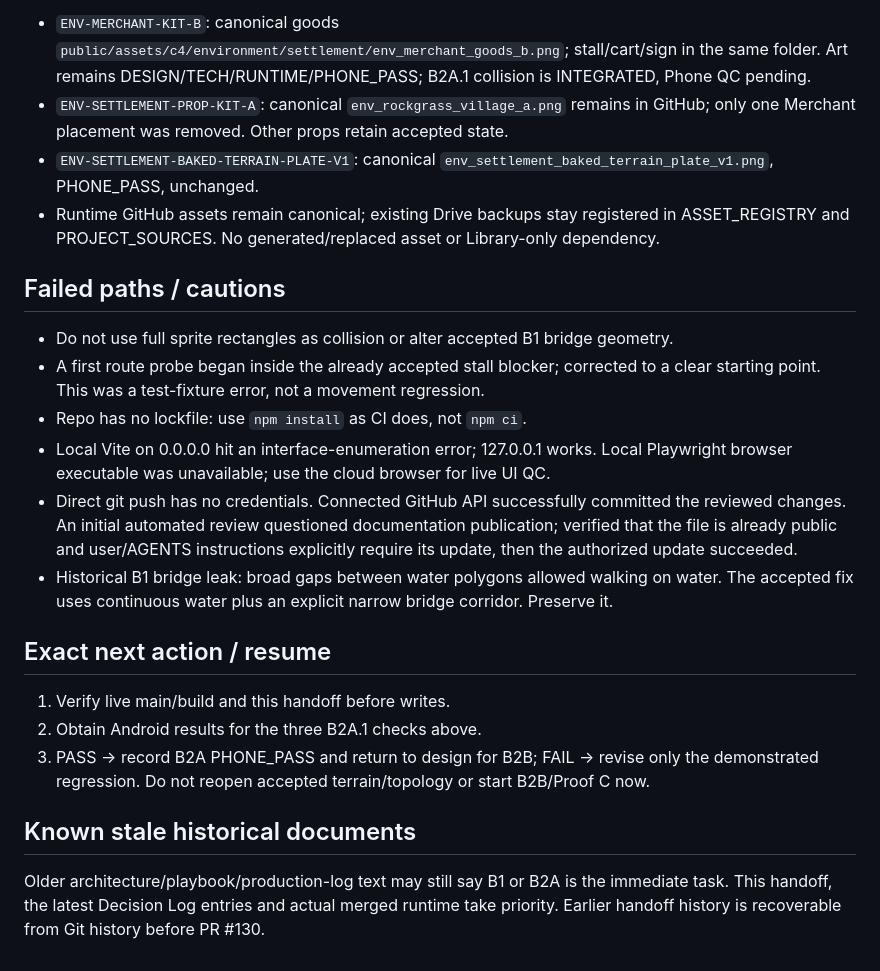
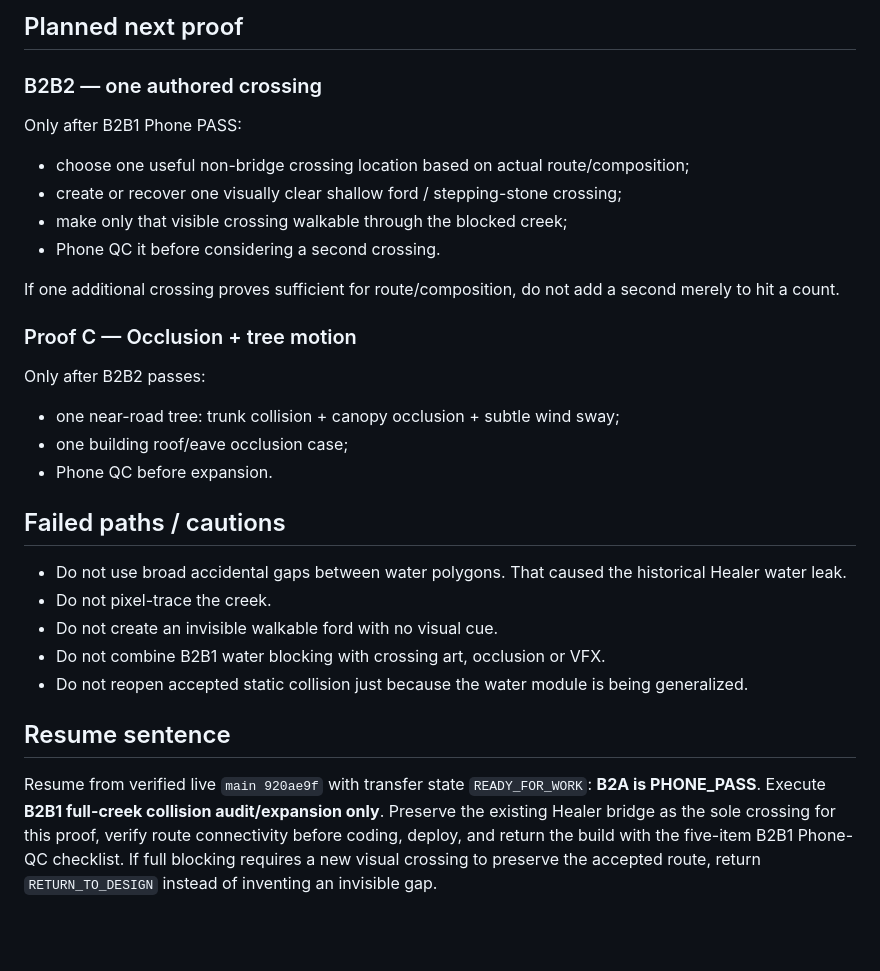
Before and after one commit to momentum448-glitch/xianxia-arpg-web, a Markdown page: docs/HANDOFF_CURRENT.md, the part around one of its changes. GitHub-like rendering; blank space fills up the shorter version.

```diff
--- a/docs/HANDOFF_CURRENT.md
+++ b/docs/HANDOFF_CURRENT.md
@@ -71,24 +141,33 @@ If these three checks pass on Android, mark **B2A = PHONE_PASS** and advance to
 
-- `ENV-MERCHANT-KIT-B`: canonical goods `public/assets/c4/environment/settlement/env_merchant_goods_b.png`; stall/cart/sign in the same folder. Art remains DESIGN/TECH/RUNTIME/PHONE_PASS; B2A.1 collision is INTEGRATED, Phone QC pending.
-- `ENV-SETTLEMENT-PROP-KIT-A`: canonical `env_rockgrass_village_a.png` remains in GitHub; only one Merchant placement was removed. Other props retain accepted state.
-- `ENV-SETTLEMENT-BAKED-TERRAIN-PLATE-V1`: canonical `env_settlement_baked_terrain_plate_v1.png`, PHONE_PASS, unchanged.
-- Runtime GitHub assets remain canonical; existing Drive backups stay registered in ASSET_REGISTRY and PROJECT_SOURCES. No generated/replaced asset or Library-only dependency.
+## Planned next proof
+
+### B2B2 — one authored crossing
+
+Only after B2B1 Phone PASS:
+
+- choose one useful non-bridge crossing location based on actual route/composition;
+- create or recover one visually clear shallow ford / stepping-stone crossing;
+- make only that visible crossing walkable through the blocked creek;
+- Phone QC it before considering a second crossing.
+
+If one additional crossing proves sufficient for route/composition, do not add a second merely to hit a count.
+
+### Proof C — Occlusion + tree motion
+
+Only after B2B2 passes:
+
+- one near-road tree: trunk collision + canopy occlusion + subtle wind sway;
+- one building roof/eave occlusion case;
+- Phone QC before expansion.
 
 ## Failed paths / cautions
 
-- Do not use full sprite rectangles as collision or alter accepted B1 bridge geometry.
-- A first route probe began inside the already accepted stall blocker; corrected to a clear starting point. This was a test-fixture error, not a movement regression.
-- Repo has no lockfile: use `npm install` as CI does, not `npm ci`.
-- Local Vite on 0.0.0.0 hit an interface-enumeration error; 127.0.0.1 works. Local Playwright browser executable was unavailable; use the cloud browser for live UI QC.
-- Direct git push has no credentials. Connected GitHub API successfully committed the reviewed changes. An initial automated review questioned documentation publication; verified that the file is already public and user/AGENTS instructions explicitly require its update, then the authorized update succeeded.
-- Historical B1 bridge leak: broad gaps between water polygons allowed walking on water. The accepted fix uses continuous water plus an explicit narrow bridge corridor. Preserve it.
+- Do not use broad accidental gaps between water polygons. That caused the historical Healer water leak.
+- Do not pixel-trace the creek.
+- Do not create an invisible walkable ford with no visual cue.
+- Do not combine B2B1 water blocking with crossing art, occlusion or VFX.
+- Do not reopen accepted static collision just because the water module is being generalized.
 
-## Exact next action / resume
+## Resume sentence
 
-1. Verify live main/build and this handoff before writes.
-2. Obtain Android results for the three B2A.1 checks above.
-3. PASS → record B2A PHONE_PASS and return to design for B2B; FAIL → revise only the demonstrated regression. Do not reopen accepted terrain/topology or start B2B/Proof C now.
-
-## Known stale historical documents
-
-Older architecture/playbook/production-log text may still say B1 or B2A is the immediate task. This handoff, the latest Decision Log entries and actual merged runtime take priority. Earlier handoff history is recoverable from Git history before PR #130.
+Resume from verified live `main 920ae9f` with transfer state `READY_FOR_WORK`: **B2A is PHONE_PASS**. Execute **B2B1 full-creek collision audit/expansion only**. Preserve the existing Healer bridge as the sole crossing for this proof, verify route connectivity before coding, deploy, and return the build with the five-item B2B1 Phone-QC checklist. If full blocking requires a new visual crossing to preserve the accepted route, return `RETURN_TO_DESIGN` instead of inventing an invisible gap.
```
Also changed, not shown: other parts of docs/HANDOFF_CURRENT.md (+114 -44 lines).
